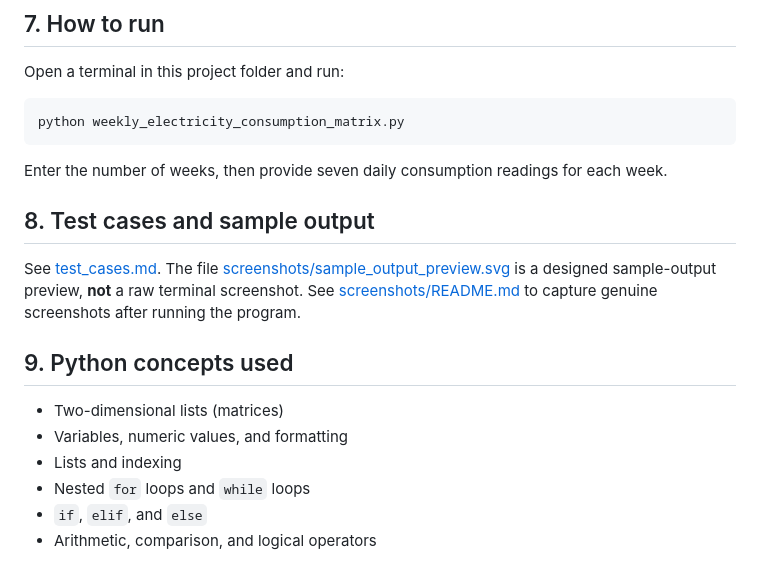
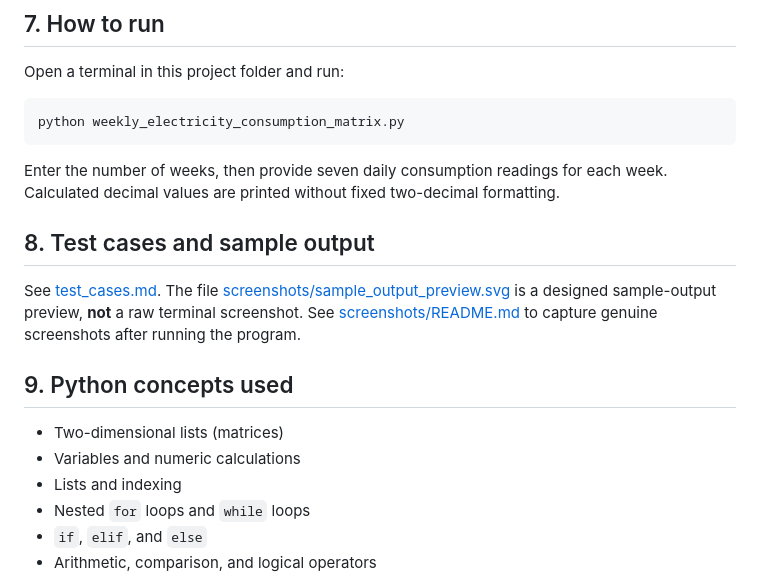
Before and after one commit to suryamaster1000/Python-Activity-Based-Learning, a Markdown page: Project-08-Weekly-Electricity-Consumption-Matrix/README.md, the part around the change. Drawn GitHub-style.

Commit message:
Align project documentation with syllabus-level Python code

```diff
--- a/Project-08-Weekly-Electricity-Consumption-Matrix/README.md
+++ b/Project-08-Weekly-Electricity-Consumption-Matrix/README.md
@@ -54,7 +54,7 @@ Open a terminal in this project folder and run:
 python weekly_electricity_consumption_matrix.py
 ~~~
 
-Enter the number of weeks, then provide seven daily consumption readings for each week.
+Enter the number of weeks, then provide seven daily consumption readings for each week. Calculated decimal values are printed without fixed two-decimal formatting.
 
 ## 8. Test cases and sample output
 
@@ -63,7 +63,7 @@ See [test_cases.md](test_cases.md). The file [screenshots/sample_output_preview.
 ## 9. Python concepts used
 
 - Two-dimensional lists (matrices)
-- Variables, numeric values, and formatting
+- Variables and numeric calculations
 - Lists and indexing
 - Nested `for` loops and `while` loops
 - `if`, `elif`, and `else`
```
